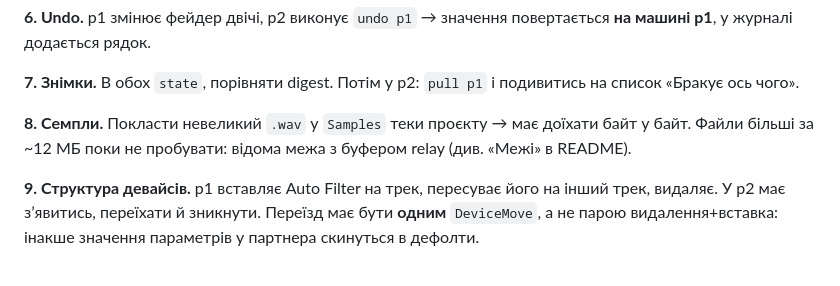
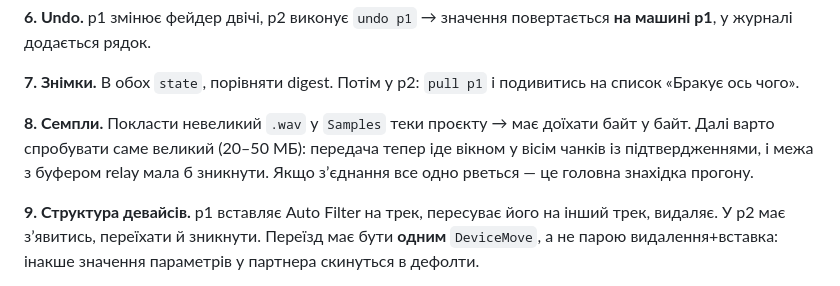
Before and after one commit to devik71/AbletonMultiPlayer, a Markdown page: docs/FIRST-RUN.md, the part around the change. GitHub-like rendering.

```diff
--- a/docs/FIRST-RUN.md
+++ b/docs/FIRST-RUN.md
@@ -188,8 +188,9 @@ Live і проганяє присутність, обмін знімками, un
 подивитись на список «Бракує ось чого».
 
 **8. Семпли.** Покласти невеликий `.wav` у `Samples` теки проєкту → має доїхати
-байт у байт. Файли більші за ~12 МБ поки не пробувати: відома межа з буфером
-relay (див. «Межі» в README).
+байт у байт. Далі варто спробувати саме великий (20–50 МБ): передача тепер
+іде вікном у вісім чанків із підтвердженнями, і межа з буфером relay мала б
+зникнути. Якщо зʼєднання все одно рветься — це головна знахідка прогону.
 
 **9. Структура девайсів.** p1 вставляє Auto Filter на трек, пересуває його на
 інший трек, видаляє. У p2 має зʼявитись, переїхати й зникнути. Переїзд має
```
Also changed, not shown: docs/PROTOCOL.md (+23 -0 lines).
